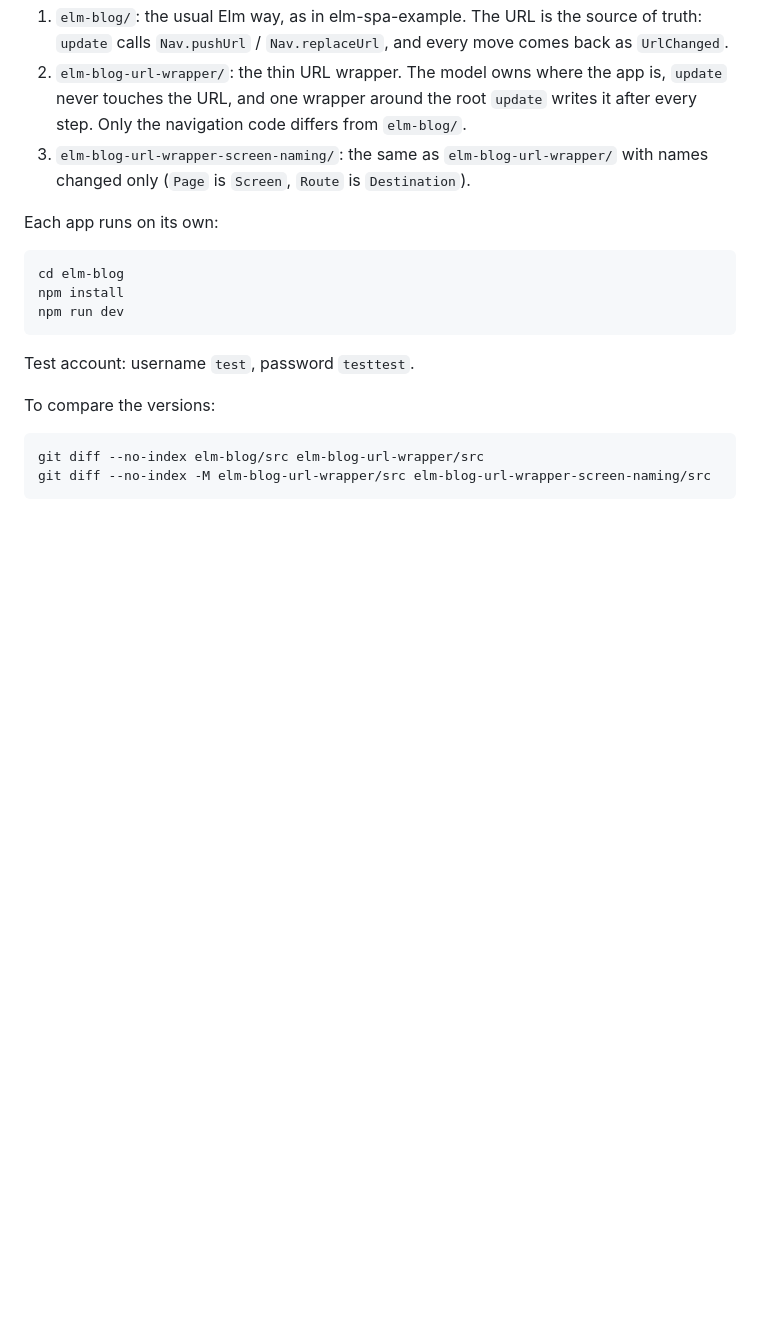
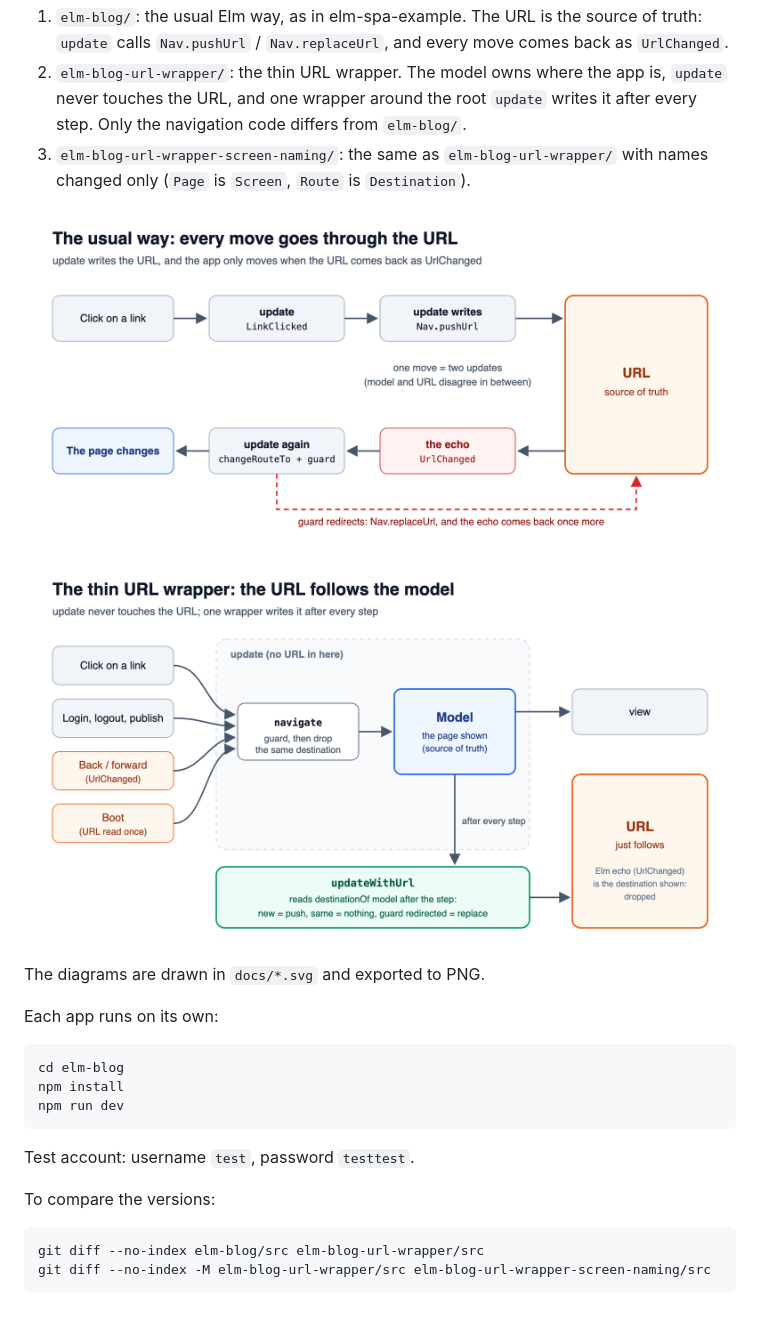
Before and after one commit to rinn7e/elm-navigation-project, a Markdown page: README.md, the part around the change. Drawn GitHub-style; pictures changed too: docs/thin-url-wrapper.png (added), docs/usual-way.png (added); blank space fills up the shorter version.

Commit message:
Add diagrams of the usual way and the thin URL wrapper

```diff
--- a/README.md
+++ b/README.md
@@ -12,6 +12,12 @@ new post page for signed-in users), to compare two ways of handling navigation.
    `elm-blog/`.
 3. `elm-blog-url-wrapper-screen-naming/`: the same as `elm-blog-url-wrapper/`
    with names changed only (`Page` is `Screen`, `Route` is `Destination`).
+
+![The usual way: every move goes through the URL](docs/usual-way.png)
+
+![The thin URL wrapper: the URL follows the model](docs/thin-url-wrapper.png)
+
+The diagrams are drawn in `docs/*.svg` and exported to PNG.
 
 Each app runs on its own:
 
```
Also changed, not shown: 2 other files.
